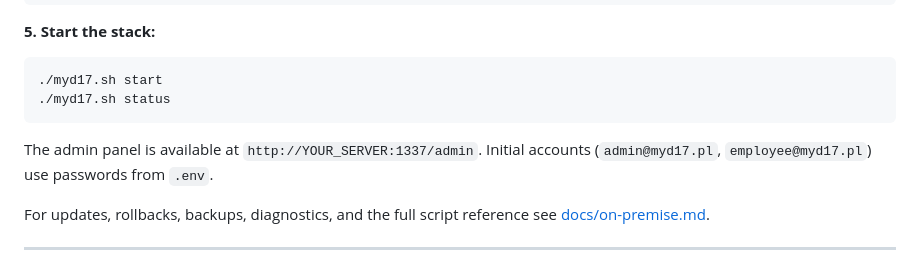
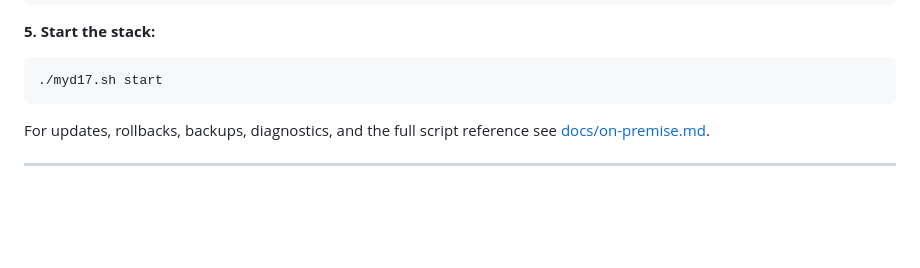
Before and after one commit to Pandetthe/MyD17, a Markdown page: README.md, the part around the change. Rendered like a GitHub page; blank space fills up the shorter version.

Commit message:
Update README to remove status command and admin panel info
Removed status command and admin panel information from README.

````diff
--- a/README.md
+++ b/README.md
@@ -63,10 +63,7 @@ STRAPI_IMAGE=ghcr.io/stawex-team/myd17/strapi:1.2.0
 
 ```bash
 ./myd17.sh start
-./myd17.sh status
 ```
-
-The admin panel is available at `http://YOUR_SERVER:1337/admin`. Initial accounts (`admin@myd17.pl`, `employee@myd17.pl`) use passwords from `.env`.
 
 For updates, rollbacks, backups, diagnostics, and the full script reference see [docs/on-premise.md](docs/on-premise.md).
 
````
